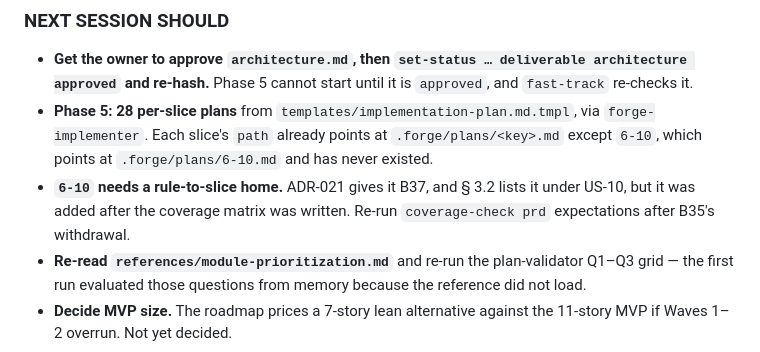
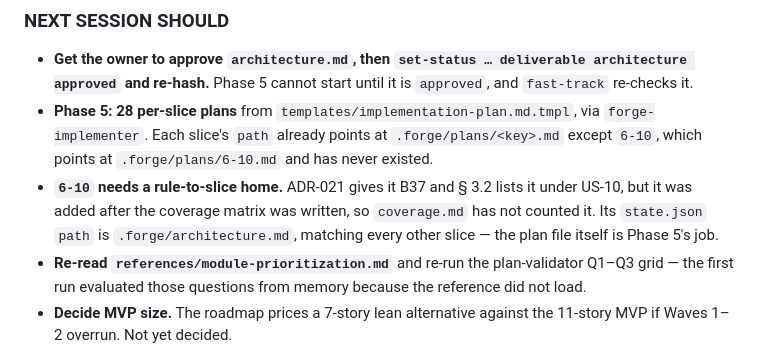
Before and after one commit to shipclean-app/lumen_tale, a Markdown page: SESSION_LOG.md, the part around the change. Drawn GitHub-style.

```diff
--- a/SESSION_LOG.md
+++ b/SESSION_LOG.md
@@ -322,7 +322,7 @@ Gate at the last commit: `forge-guard` clean except the proven `version_pins_agr
 
 - **Get the owner to approve `architecture.md`, then `set-status … deliverable architecture approved` and re-hash.** Phase 5 cannot start until it is `approved`, and `fast-track` re-checks it.
 - **Phase 5: 28 per-slice plans** from `templates/implementation-plan.md.tmpl`, via `forge-implementer`. Each slice's `path` already points at `.forge/plans/<key>.md` except `6-10`, which points at `.forge/plans/6-10.md` and has never existed.
-- **`6-10` needs a rule-to-slice home.** ADR-021 gives it B37, and § 3.2 lists it under US-10, but it was added after the coverage matrix was written. Re-run `coverage-check prd` expectations after B35's withdrawal.
+- **`6-10` needs a rule-to-slice home.** ADR-021 gives it B37 and § 3.2 lists it under US-10, but it was added after the coverage matrix was written, so `coverage.md` has not counted it. Its `state.json` `path` is `.forge/architecture.md`, matching every other slice — the plan file itself is Phase 5's job.
 - **Re-read `references/module-prioritization.md`** and re-run the plan-validator Q1–Q3 grid — the first run evaluated those questions from memory because the reference did not load.
 - **Decide MVP size.** The roadmap prices a 7-story lean alternative against the 11-story MVP if Waves 1–2 overrun. Not yet decided.
 - **Three §7.1 targets owe a number or a deletion**: list responsiveness, download-progress cadence, cancellation latency. Each is currently "not yet measurable", which is not a target.
```
